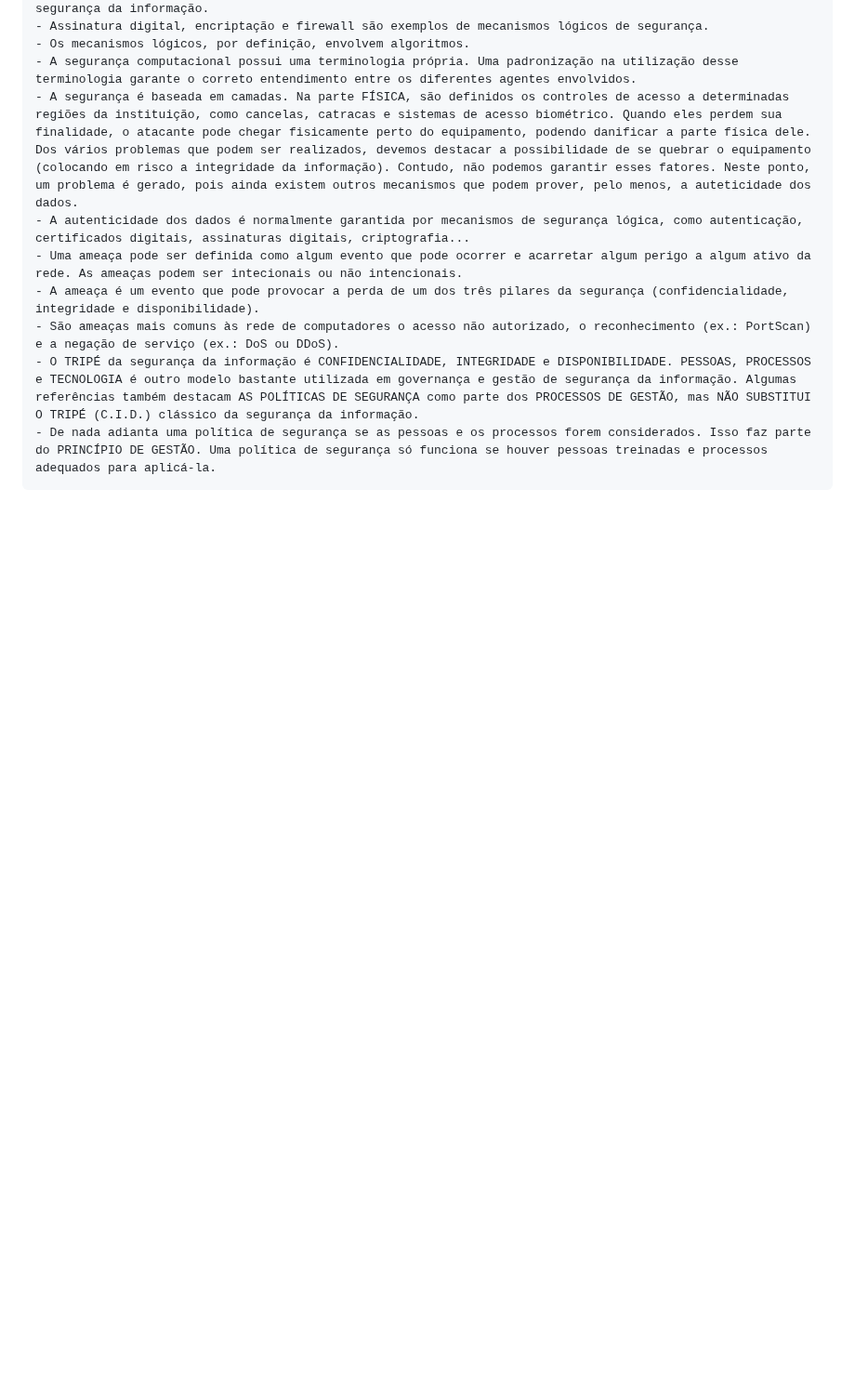
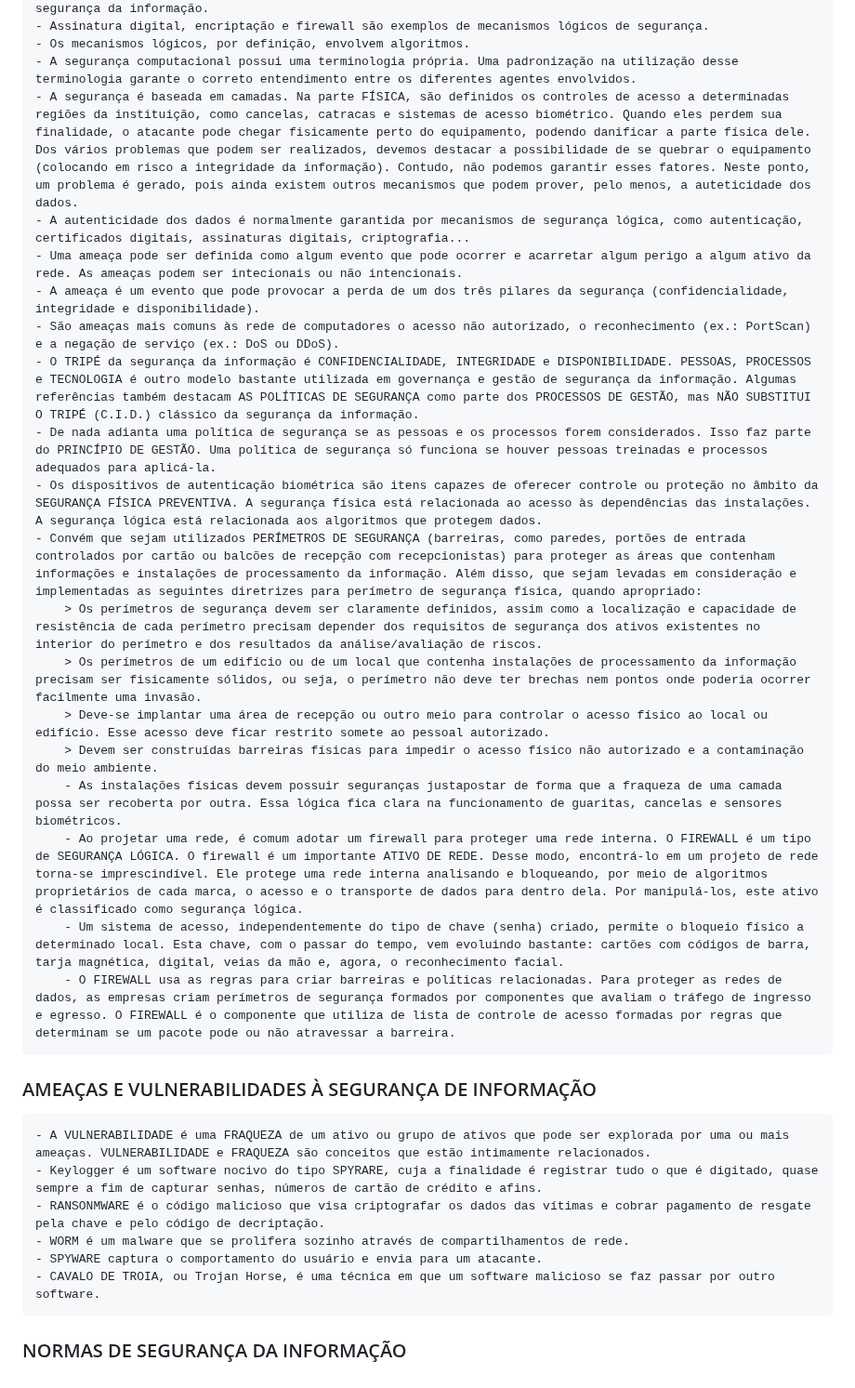
Before and after one commit to PedroGMSdev/ESTUDANDO, a Markdown page: Tecnólogo ESTÁCIO - Análise e Desenvolvimento de Sistemas/anotacoes.md, the part around the change. Shown at 93% size. Drawn GitHub-style; blank space fills up the shorter version.

Commit message:
Novos Conceitos no Tecnólogo

```diff
--- a/Tecnólogo ESTÁCIO - Análise e Desenvolvimento de Sistemas/anotacoes.md
+++ b/Tecnólogo ESTÁCIO - Análise e Desenvolvimento de Sistemas/anotacoes.md
@@ -434,3 +434,23 @@ OBS.: a primeira rede de internet foi a ARPANet.
     - São ameaças mais comuns às rede de computadores o acesso não autorizado, o reconhecimento (ex.: PortScan) e a negação de serviço (ex.: DoS ou DDoS).
     - O TRIPÉ da segurança da informação é CONFIDENCIALIDADE, INTEGRIDADE e DISPONIBILIDADE. PESSOAS, PROCESSOS e TECNOLOGIA é outro modelo bastante utilizada em governança e gestão de segurança da informação. Algumas referências também destacam AS POLÍTICAS DE SEGURANÇA como parte dos PROCESSOS DE GESTÃO, mas NÃO SUBSTITUI O TRIPÉ (C.I.D.) clássico da segurança da informação.
     - De nada adianta uma política de segurança se as pessoas e os processos forem considerados. Isso faz parte do PRINCÍPIO DE GESTÃO. Uma política de segurança só funciona se houver pessoas treinadas e processos adequados para aplicá-la.
+    - Os dispositivos de autenticação biométrica são itens capazes de oferecer controle ou proteção no âmbito da SEGURANÇA FÍSICA PREVENTIVA. A segurança física está relacionada ao acesso às dependências das instalações. A segurança lógica está relacionada aos algoritmos que protegem dados.
+    - Convém que sejam utilizados PERÍMETROS DE SEGURANÇA (barreiras, como paredes, portões de entrada controlados por cartão ou balcões de recepção com recepcionistas) para proteger as áreas que contenham informações e instalações de processamento da informação. Além disso, que sejam levadas em consideração e implementadas as seguintes diretrizes para perímetro de segurança física, quando apropriado:
+        > Os perímetros de segurança devem ser claramente definidos, assim como a localização e capacidade de resistência de cada perímetro precisam depender dos requisitos de segurança dos ativos existentes no interior do perímetro e dos resultados da análise/avaliação de riscos.
+        > Os perímetros de um edifício ou de um local que contenha instalações de processamento da informação precisam ser fisicamente sólidos, ou seja, o perímetro não deve ter brechas nem pontos onde poderia ocorrer facilmente uma invasão.
+        > Deve-se implantar uma área de recepção ou outro meio para controlar o acesso físico ao local ou edifício. Esse acesso deve ficar restrito somete ao pessoal autorizado.
+        > Devem ser construídas barreiras físicas para impedir o acesso físico não autorizado e a contaminação do meio ambiente.
+        - As instalações físicas devem possuir seguranças justapostar de forma que a fraqueza de uma camada possa ser recoberta por outra. Essa lógica fica clara na funcionamento de guaritas, cancelas e sensores biométricos.
+        - Ao projetar uma rede, é comum adotar um firewall para proteger uma rede interna. O FIREWALL é um tipo de SEGURANÇA LÓGICA. O firewall é um importante ATIVO DE REDE. Desse modo, encontrá-lo em um projeto de rede torna-se imprescindível. Ele protege uma rede interna analisando e bloqueando, por meio de algoritmos proprietários de cada marca, o acesso e o transporte de dados para dentro dela. Por manipulá-los, este ativo é classificado como segurança lógica.
+        - Um sistema de acesso, independentemente do tipo de chave (senha) criado, permite o bloqueio físico a determinado local. Esta chave, com o passar do tempo, vem evoluindo bastante: cartões com códigos de barra, tarja magnética, digital, veias da mão e, agora, o reconhecimento facial.
+        - O FIREWALL usa as regras para criar barreiras e políticas relacionadas. Para proteger as redes de dados, as empresas criam perímetros de segurança formados por componentes que avaliam o tráfego de ingresso e egresso. O FIREWALL é o componente que utiliza de lista de controle de acesso formadas por regras que determinam se um pacote pode ou não atravessar a barreira.
+
+### AMEAÇAS E VULNERABILIDADES À SEGURANÇA DE INFORMAÇÃO
+    - A VULNERABILIDADE é uma FRAQUEZA de um ativo ou grupo de ativos que pode ser explorada por uma ou mais ameaças. VULNERABILIDADE e FRAQUEZA são conceitos que estão intimamente relacionados.
+    - Keylogger é um software nocivo do tipo SPYRARE, cuja a finalidade é registrar tudo o que é digitado, quase sempre a fim de capturar senhas, números de cartão de crédito e afins.
+    - RANSONMWARE é o código malicioso que visa criptografar os dados das vítimas e cobrar pagamento de resgate pela chave e pelo código de decriptação.
+    - WORM é um malware que se prolifera sozinho através de compartilhamentos de rede.
+    - SPYWARE captura o comportamento do usuário e envia para um atacante.
+    - CAVALO DE TROIA, ou Trojan Horse, é uma técnica em que um software malicioso se faz passar por outro software.
+
+### NORMAS DE SEGURANÇA DA INFORMAÇÃO
```
